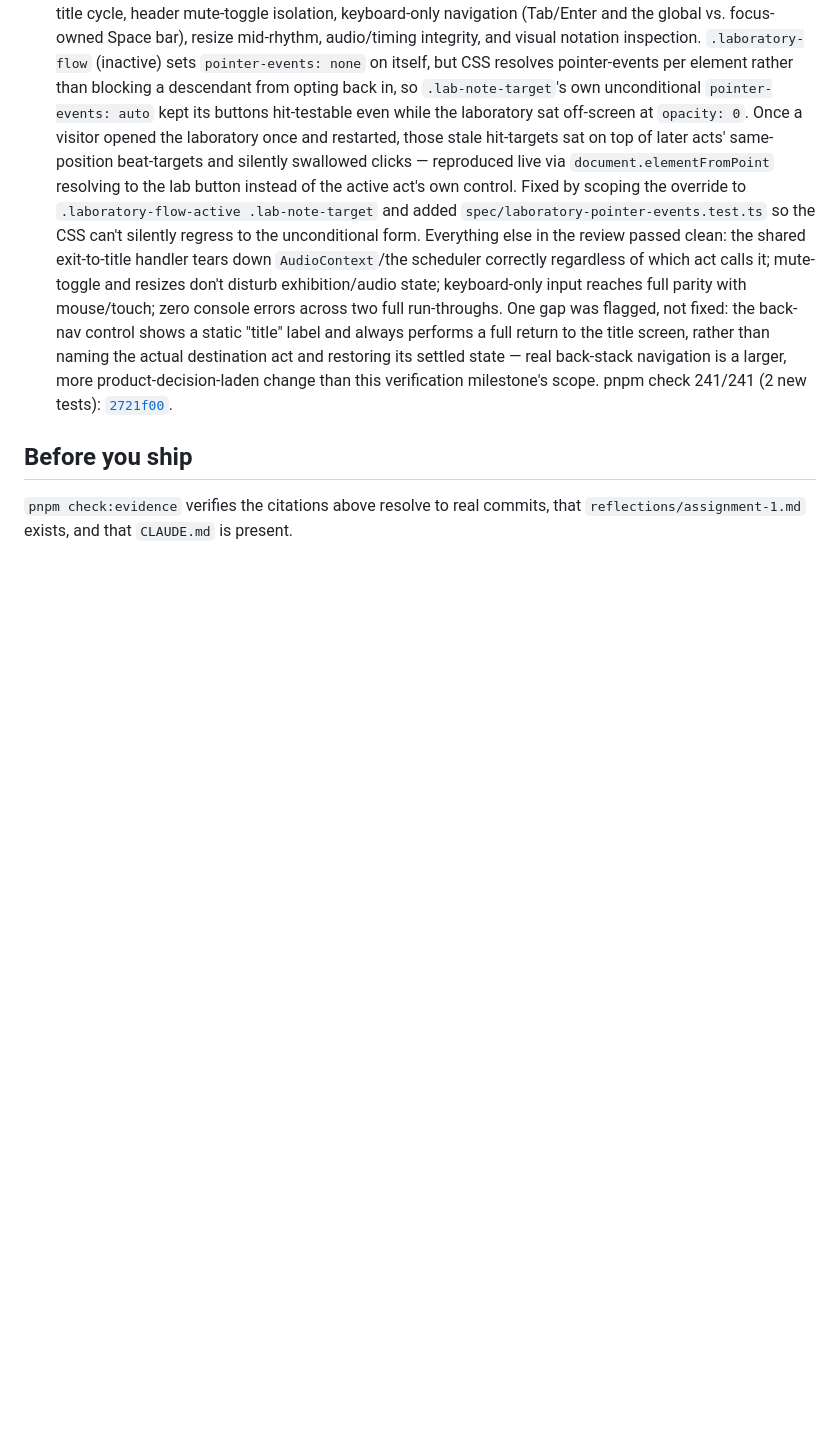
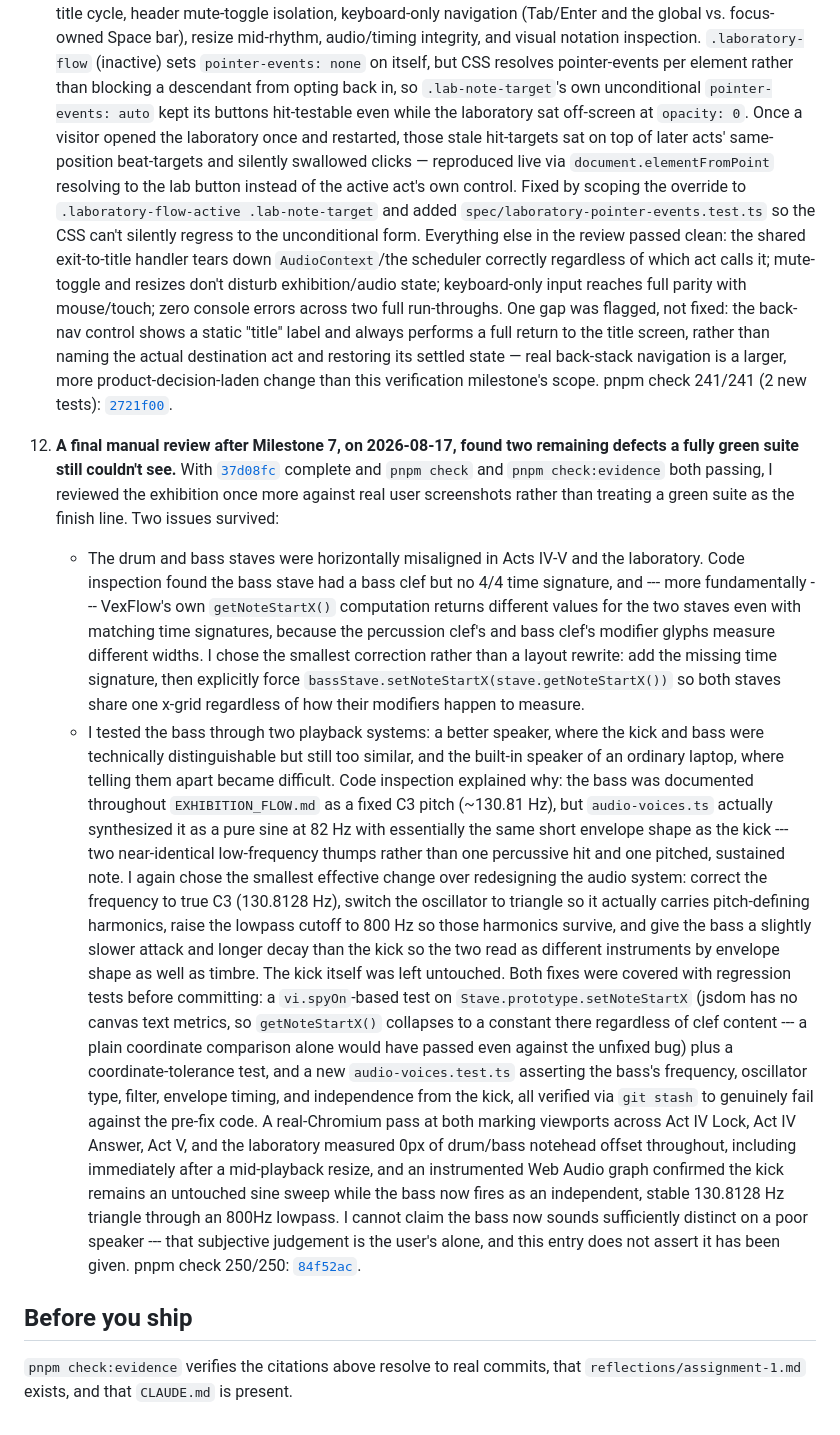
Before and after one commit to comp4020-agentic-coding-studio/comp4020-ass1-Asuka121380, a Markdown page: PROCESS.md, the part around the change. Drawn GitHub-style; blank space fills up the shorter version.

Commit message:
PROCESS.md: record the post-M7 alignment/bass-timbre correction
Documents the final manual review after M7 that found the drum/bass
staff misalignment and the mis-synthesized 82Hz bass, the reasoning
behind choosing the smallest fix for each, and how both were verified
(spy-based + coordinate-tolerance notation tests, new audio-voices
tests, and a real-Chromium pass at both viewports). Notes explicitly
that subjective listening approval of the corrected bass timbre is
still the user's to give.

Co-Authored-By: Claude Sonnet 5 <noreply@anthropic.com>

```diff
--- a/PROCESS.md
+++ b/PROCESS.md
@@ -276,6 +276,57 @@ timed against `AudioContext.currentTime`, not `setTimeout`.
     scope. pnpm check 241/241 (2 new tests):
     [`2721f00`](https://github.com/comp4020-agentic-coding-studio/comp4020-ass1-Asuka121380/commit/2721f0077e86f7ae1fdb089955bd636fb0a7ca5b).
 
+12. **A final manual review after Milestone 7, on 2026-08-17, found two
+    remaining defects a fully green suite still couldn't see.** With
+    [`37d08fc`](https://github.com/comp4020-agentic-coding-studio/comp4020-ass1-Asuka121380/commit/37d08fcdf0323ecced48eea712c25fba45bdb00e)
+    complete and `pnpm check` and `pnpm check:evidence` both passing, I
+    reviewed the exhibition once more against real user screenshots rather
+    than treating a green suite as the finish line. Two issues survived:
+    - The drum and bass staves were horizontally misaligned in Acts IV-V and
+      the laboratory. Code inspection found the bass stave had a bass clef
+      but no 4/4 time signature, and --- more fundamentally --- VexFlow's
+      own `getNoteStartX()` computation returns different values for the two
+      staves even with matching time signatures, because the percussion
+      clef's and bass clef's modifier glyphs measure different widths. I
+      chose the smallest correction rather than a layout rewrite: add the
+      missing time signature, then explicitly force
+      `bassStave.setNoteStartX(stave.getNoteStartX())` so both staves share
+      one x-grid regardless of how their modifiers happen to measure.
+    - I tested the bass through two playback systems: a better speaker, where
+      the kick and bass were technically distinguishable but still too
+      similar, and the built-in speaker of an ordinary laptop, where telling
+      them apart became difficult. Code inspection explained why: the bass
+      was documented throughout `EXHIBITION_FLOW.md` as a fixed C3 pitch
+      (~130.81 Hz), but `audio-voices.ts` actually synthesized it as a pure
+      sine at 82 Hz with essentially the same short envelope shape as the
+      kick --- two near-identical low-frequency thumps rather than one
+      percussive hit and one pitched, sustained note. I again chose the
+      smallest effective change over redesigning the audio system: correct
+      the frequency to true C3 (130.8128 Hz), switch the oscillator to
+      triangle so it actually carries pitch-defining harmonics, raise the
+      lowpass cutoff to 800 Hz so those harmonics survive, and give the bass
+      a slightly slower attack and longer decay than the kick so the two
+      read as different instruments by envelope shape as well as timbre. The
+      kick itself was left untouched.
+    Both fixes were covered with regression tests before committing: a
+    `vi.spyOn`-based test on `Stave.prototype.setNoteStartX` (jsdom has no
+    canvas text metrics, so `getNoteStartX()` collapses to a constant there
+    regardless of clef content --- a plain coordinate comparison alone would
+    have passed even against the unfixed bug) plus a coordinate-tolerance
+    test, and a new `audio-voices.test.ts` asserting the bass's frequency,
+    oscillator type, filter, envelope timing, and independence from the
+    kick, all verified via `git stash` to genuinely fail against the
+    pre-fix code. A real-Chromium pass at both marking viewports across Act
+    IV Lock, Act IV Answer, Act V, and the laboratory measured 0px of
+    drum/bass notehead offset throughout, including immediately after a
+    mid-playback resize, and an instrumented Web Audio graph confirmed the
+    kick remains an untouched sine sweep while the bass now fires as an
+    independent, stable 130.8128 Hz triangle through an 800Hz lowpass. I
+    cannot claim the bass now sounds sufficiently distinct on a poor
+    speaker --- that subjective judgement is the user's alone, and this
+    entry does not assert it has been given. pnpm check 250/250:
+    [`84f52ac`](https://github.com/comp4020-agentic-coding-studio/comp4020-ass1-Asuka121380/commit/84f52acfe9f257792b9d11a7c562cb748bebcffa).
+
 ## Before you ship
 
 `pnpm check:evidence` verifies the citations above resolve to real commits,
```
